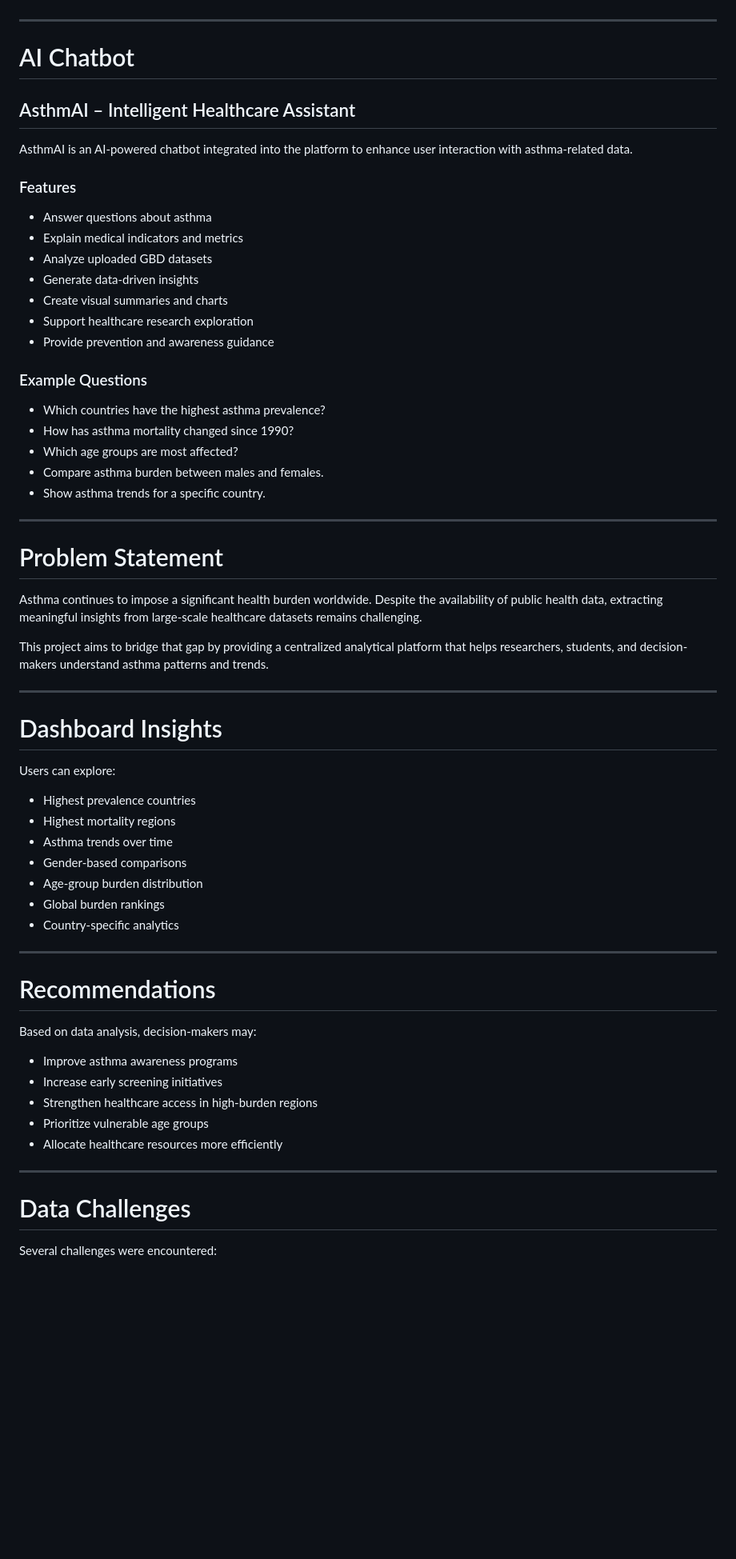
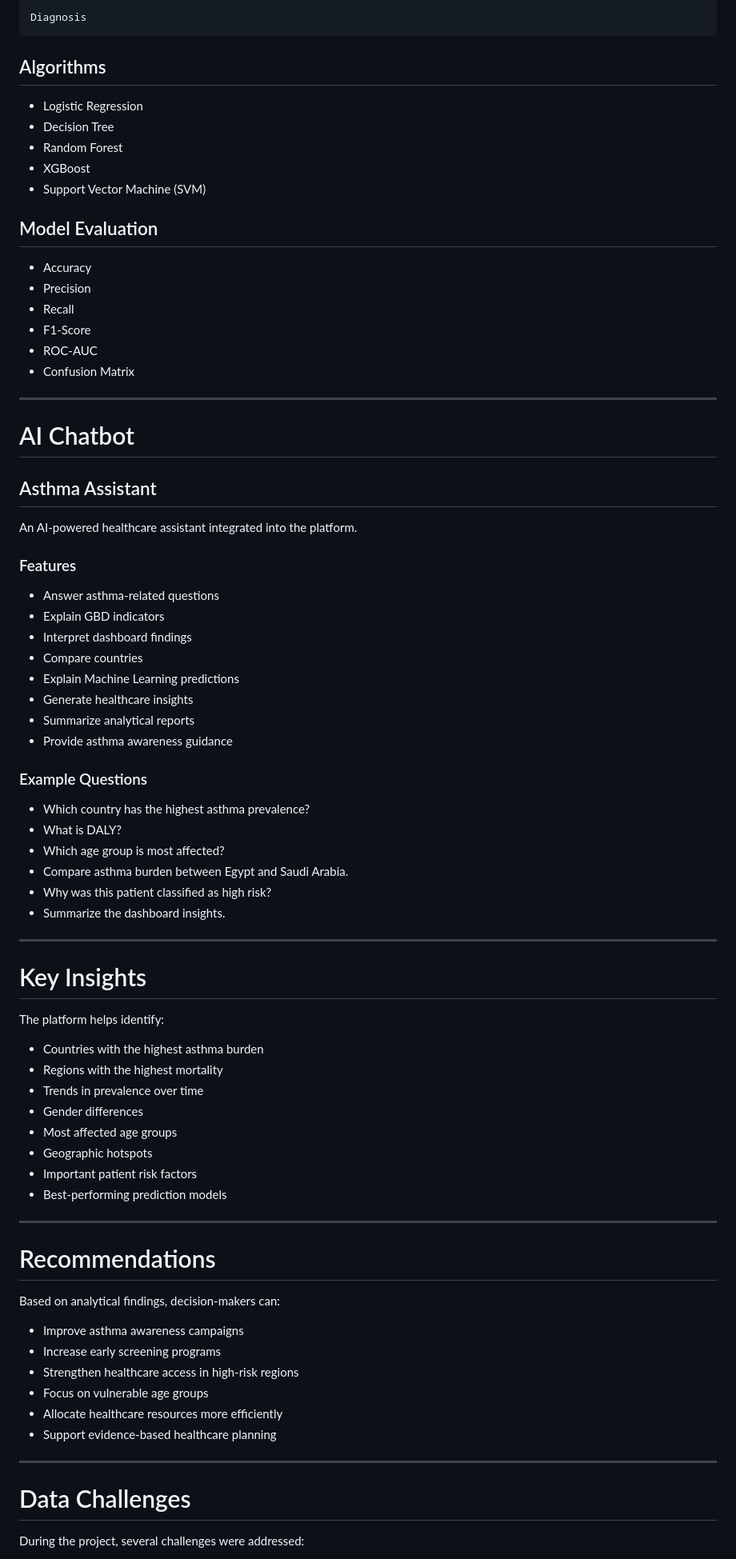
Before and after one commit to 3mmar3bdalkber/Global-Asthma-Burden, a Markdown page: README.md, the part around one of its changes. Shown at 80% size. Drawn GitHub-style; blank space fills up the shorter version.

Commit message:
Last Dance
Updated project overview, added new features and datasets, improved clarity and structure.

````diff
--- a/README.md
+++ b/README.md
@@ -55,67 +176,83 @@ The project transforms complex healthcare data into actionable insights through
+```text
+Diagnosis
+```
+
+## Algorithms
+
+- Logistic Regression
+- Decision Tree
+- Random Forest
+- XGBoost
+- Support Vector Machine (SVM)
+
+## Model Evaluation
+
+- Accuracy
+- Precision
+- Recall
+- F1-Score
+- ROC-AUC
+- Confusion Matrix
 
 ---
 
 # AI Chatbot
 
-## AsthmAI – Intelligent Healthcare Assistant
+## Asthma Assistant
 
-AsthmAI is an AI-powered chatbot integrated into the platform to enhance user interaction with asthma-related data.
+An AI-powered healthcare assistant integrated into the platform.
 
 ### Features
 
-* Answer questions about asthma
-* Explain medical indicators and metrics
-* Analyze uploaded GBD datasets
-* Generate data-driven insights
-* Create visual summaries and charts
-* Support healthcare research exploration
-* Provide prevention and awareness guidance
+- Answer asthma-related questions
+- Explain GBD indicators
+- Interpret dashboard findings
+- Compare countries
+- Explain Machine Learning predictions
+- Generate healthcare insights
+- Summarize analytical reports
+- Provide asthma awareness guidance
 
 ### Example Questions
 
-* Which countries have the highest asthma prevalence?
-* How has asthma mortality changed since 1990?
-* Which age groups are most affected?
-* Compare asthma burden between males and females.
-* Show asthma trends for a specific country.
+- Which country has the highest asthma prevalence?
+- What is DALY?
+- Which age group is most affected?
+- Compare asthma burden between Egypt and Saudi Arabia.
+- Why was this patient classified as high risk?
+- Summarize the dashboard insights.
 
 ---
 
-# Problem Statement
+# Key Insights
 
-Asthma continues to impose a significant health burden worldwide. Despite the availability of public health data, extracting meaningful insights from large-scale healthcare datasets remains challenging.
+The platform helps identify:
 
-This project aims to bridge that gap by providing a centralized analytical platform that helps researchers, students, and decision-makers understand asthma patterns and trends.
-
----
-
-# Dashboard Insights
-
-Users can explore:
-
-* Highest prevalence countries
-* Highest mortality regions
-* Asthma trends over time
-* Gender-based comparisons
-* Age-group burden distribution
-* Global burden rankings
-* Country-specific analytics
+- Countries with the highest asthma burden
+- Regions with the highest mortality
+- Trends in prevalence over time
+- Gender differences
+- Most affected age groups
+- Geographic hotspots
+- Important patient risk factors
+- Best-performing prediction models
 
 ---
 
 # Recommendations
 
-Based on data analysis, decision-makers may:
+Based on analytical findings, decision-makers can:
 
-* Improve asthma awareness programs
-* Increase early screening initiatives
-* Strengthen healthcare access in high-burden regions
-* Prioritize vulnerable age groups
-* Allocate healthcare resources more efficiently
+- Improve asthma awareness campaigns
+- Increase early screening programs
+- Strengthen healthcare access in high-risk regions
+- Focus on vulnerable age groups
+- Allocate healthcare resources more efficiently
+- Support evidence-based healthcare planning
 
 ---
 
 # Data Challenges
 
-Several challenges were encountered:
+During the project, several challenges were addressed:
 
````
Also changed, not shown: other parts of README.md (+222 -110 lines).
